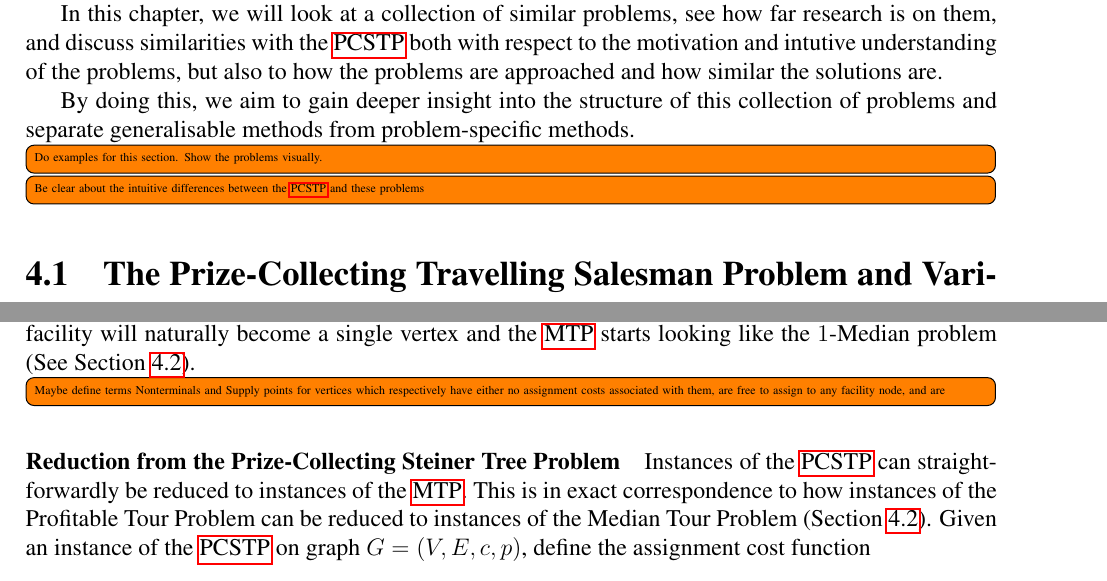
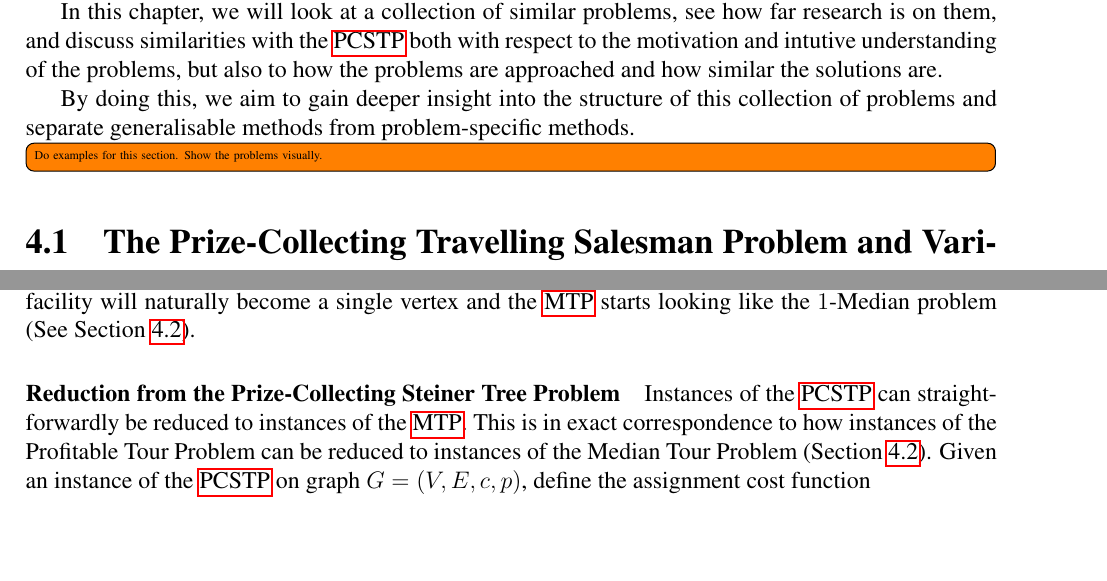
Before and after one commit to wsprent/thesis, a LaTeX thesis (report/report.tex, which reads report/mediantreeproblem.tex, report/related.tex): two parts of pages 54 and 60 of 79, joined at a grey line, cut so that both start at the same text, the shorter picture padded with empty space. Compiled offline with pdfLaTeX.

Commit message:
Thinned out some todos

```diff
--- a/report/mediantreeproblem.tex
+++ b/report/mediantreeproblem.tex
@@ -120,9 +120,6 @@ $$c(T) = (1 + 5 + 2) + (6 + 2 + 2) = 18\mathnormal{.}$$
   like the Minimum Spanning Tree problem -- this is akin to the \gls{stp} with $N = V$ and the \gls{pcstp} with infinite prize
   on all vertices. However, when edge costs tend toward infinity, the facility will naturally become a single vertex
   and the \gls{mtp} starts looking like the $1$-Median problem (See Section~\ref{sec:related:median}).
-\todo[inline]{Maybe define terms Nonterminals and Supply points for vertices which
-  respectively have either no assignment costs associated with them, are free to assign to any facility node,
-  and are}
 
 \paragraph{Reduction from the Prize-Collecting Steiner Tree Problem}
 Instances of the \gls{pcstp} can straightforwardly be reduced to instances of the \gls{mtp}. This is in exact correspondence to how instances
--- a/report/related.tex
+++ b/report/related.tex
@@ -13,8 +13,6 @@ By doing this, we aim to gain deeper insight into the structure of this collecti
  and separate generalisable methods from problem-specific methods.
 
 \todo[inline]{Do examples for this section. Show the problems visually.}
-\todo[inline]{Be clear about the intuitive differences between the \gls{pcstp} and these problems}
-
 
 \section{The Prize-Collecting Travelling Salesman Problem and Variants}\label{sec:rel:tsp}
 \todo{Think about whether there should be a super-section about all the variants}
```
Also changed, not shown: report/approximation.tex (+0 -2 lines), report/bounding.tex (+0 -1 lines), report/preprocessing.tex (+0 -1 lines).
